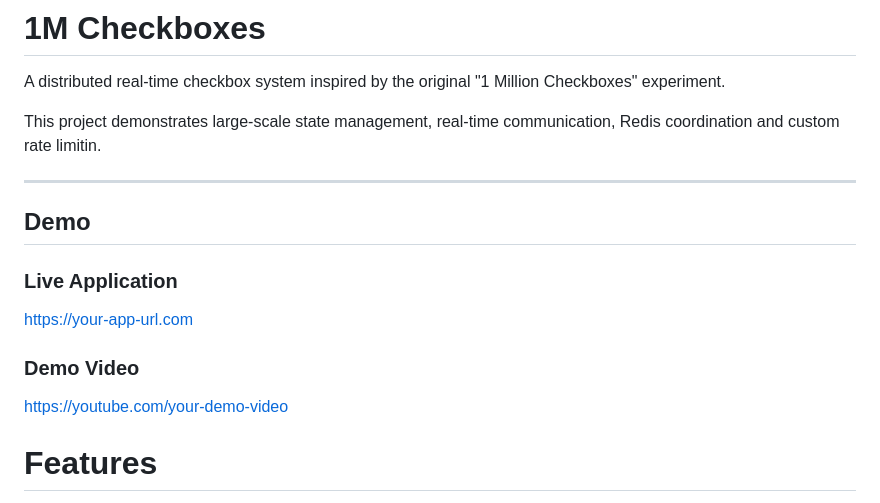
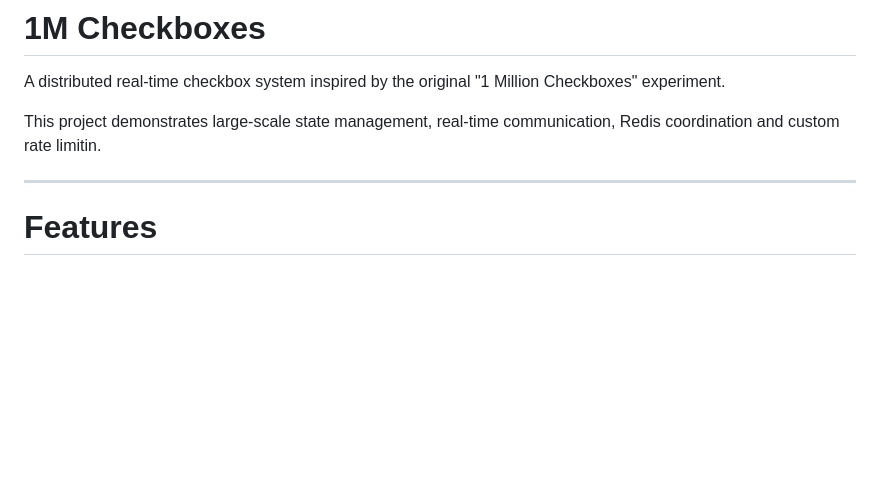
Before and after one commit to debeshghorui/1M-Checkboxes, a Markdown page: README.md, the part around the change. GitHub-like rendering; blank space fills up the shorter version.

Commit message:
Remove demo section from README
Removed demo section including live application link and demo video.

```diff
--- a/README.md
+++ b/README.md
@@ -5,14 +5,6 @@ A distributed real-time checkbox system inspired by the original "1 Million Chec
 This project demonstrates large-scale state management, real-time communication, Redis coordination and custom rate limitin.
 
 ---
-
-## Demo
-
-### Live Application
-https://your-app-url.com
-
-### Demo Video
-https://youtube.com/your-demo-video
 
 # Features
 
```
